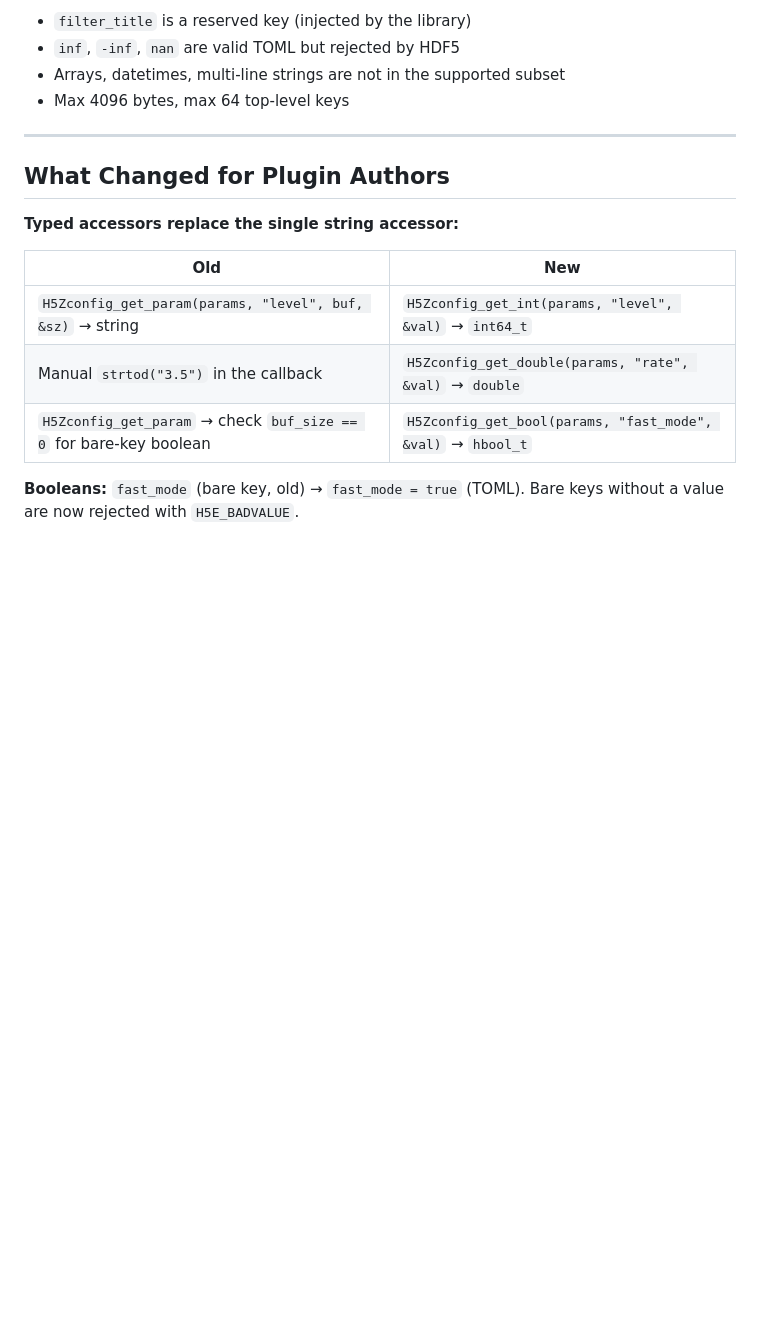
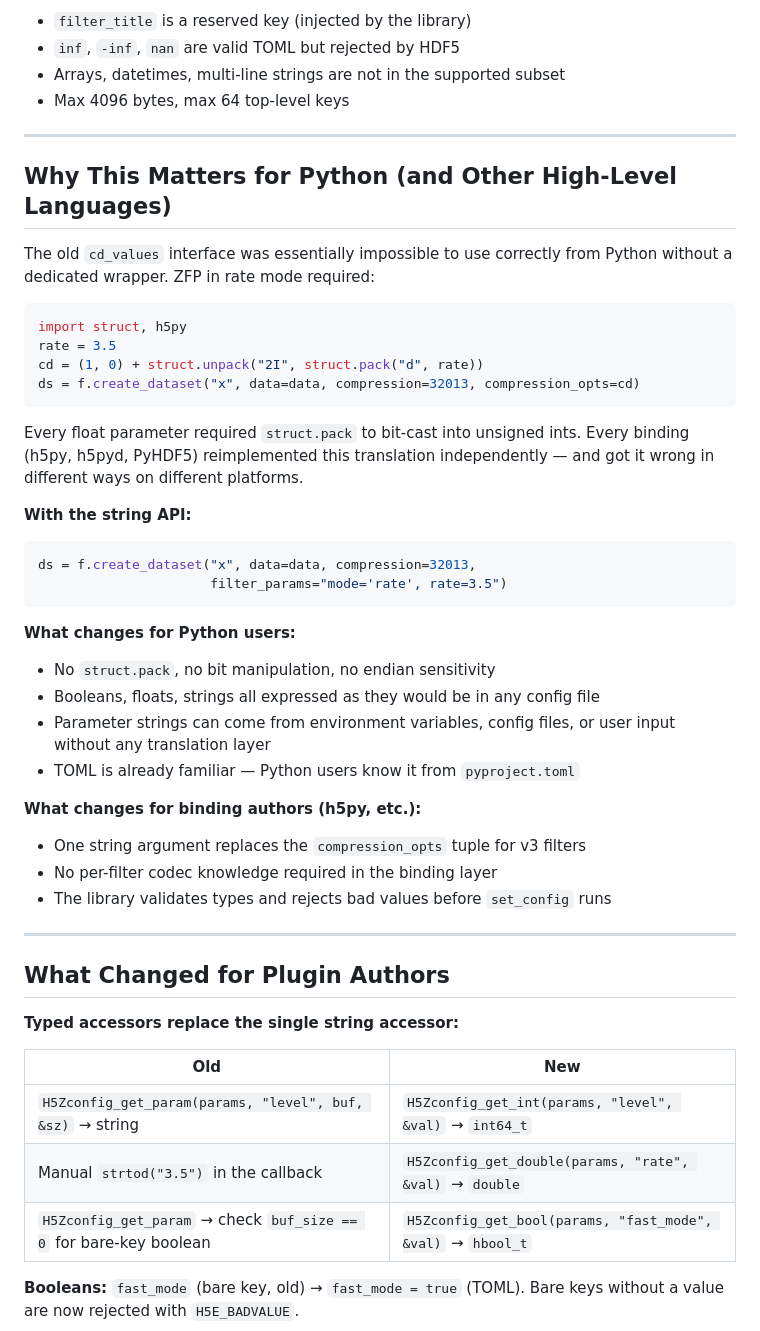
Before and after one commit to brtnfld/RFC-HDFG-2026-001, a Markdown page: presentation-toml-pivot.md, the part around the change. GitHub-like rendering; blank space fills up the shorter version.

Commit message:
presentation: add Python advantages slide

````diff
--- a/presentation-toml-pivot.md
+++ b/presentation-toml-pivot.md
@@ -77,6 +77,43 @@ NULL                                                   # no parameters
 
 ---
 
+## Why This Matters for Python (and Other High-Level Languages)
+
+The old `cd_values` interface was essentially impossible to use correctly
+from Python without a dedicated wrapper. ZFP in rate mode required:
+
+```python
+import struct, h5py
+rate = 3.5
+cd = (1, 0) + struct.unpack("2I", struct.pack("d", rate))
+ds = f.create_dataset("x", data=data, compression=32013, compression_opts=cd)
+```
+
+Every float parameter required `struct.pack` to bit-cast into unsigned ints.
+Every binding (h5py, h5pyd, PyHDF5) reimplemented this translation
+independently — and got it wrong in different ways on different platforms.
+
+**With the string API:**
+
+```python
+ds = f.create_dataset("x", data=data, compression=32013,
+                      filter_params="mode='rate', rate=3.5")
+```
+
+**What changes for Python users:**
+- No `struct.pack`, no bit manipulation, no endian sensitivity
+- Booleans, floats, strings all expressed as they would be in any config file
+- Parameter strings can come from environment variables, config files,
+  or user input without any translation layer
+- TOML is already familiar — Python users know it from `pyproject.toml`
+
+**What changes for binding authors (h5py, etc.):**
+- One string argument replaces the `compression_opts` tuple for v3 filters
+- No per-filter codec knowledge required in the binding layer
+- The library validates types and rejects bad values before `set_config` runs
+
+---
+
 ## What Changed for Plugin Authors
 
 **Typed accessors replace the single string accessor:**
````
